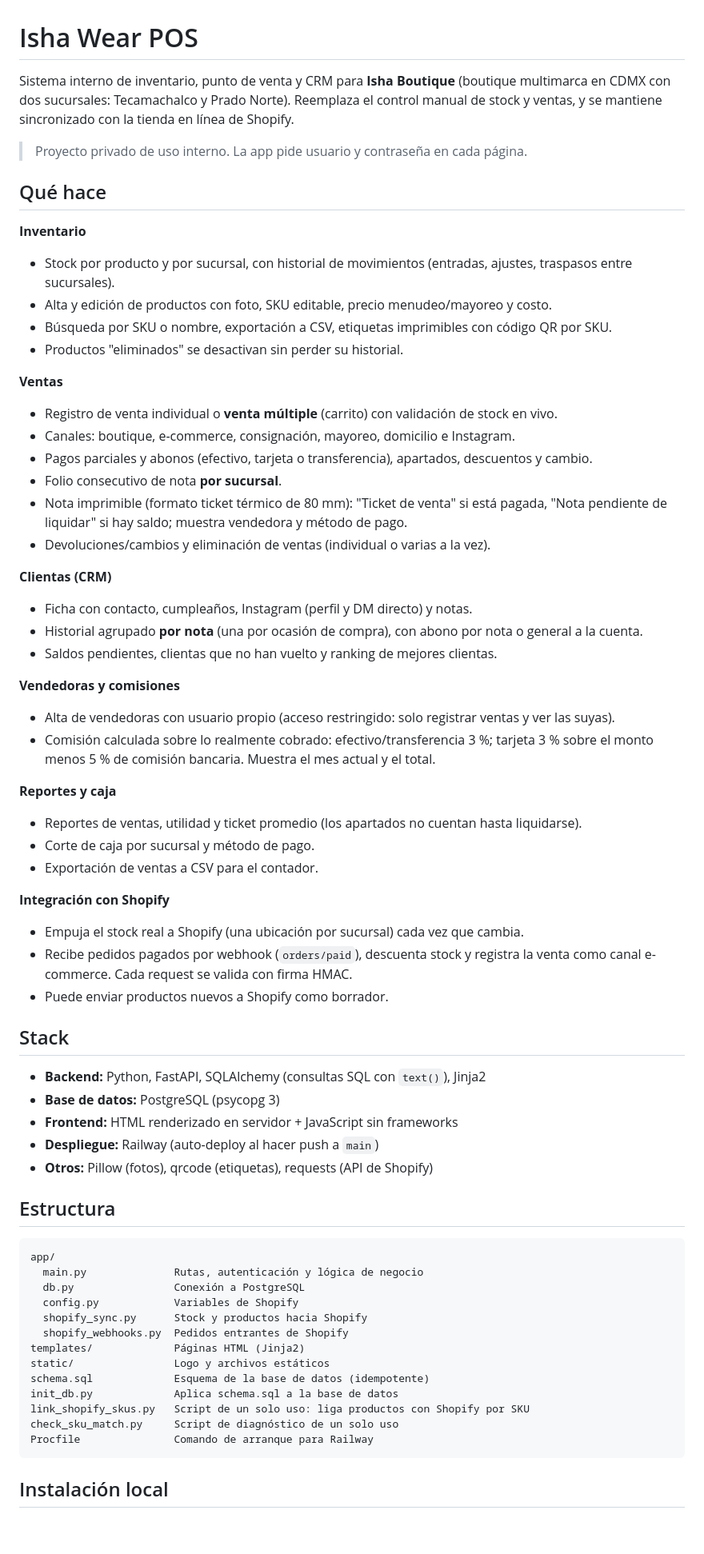
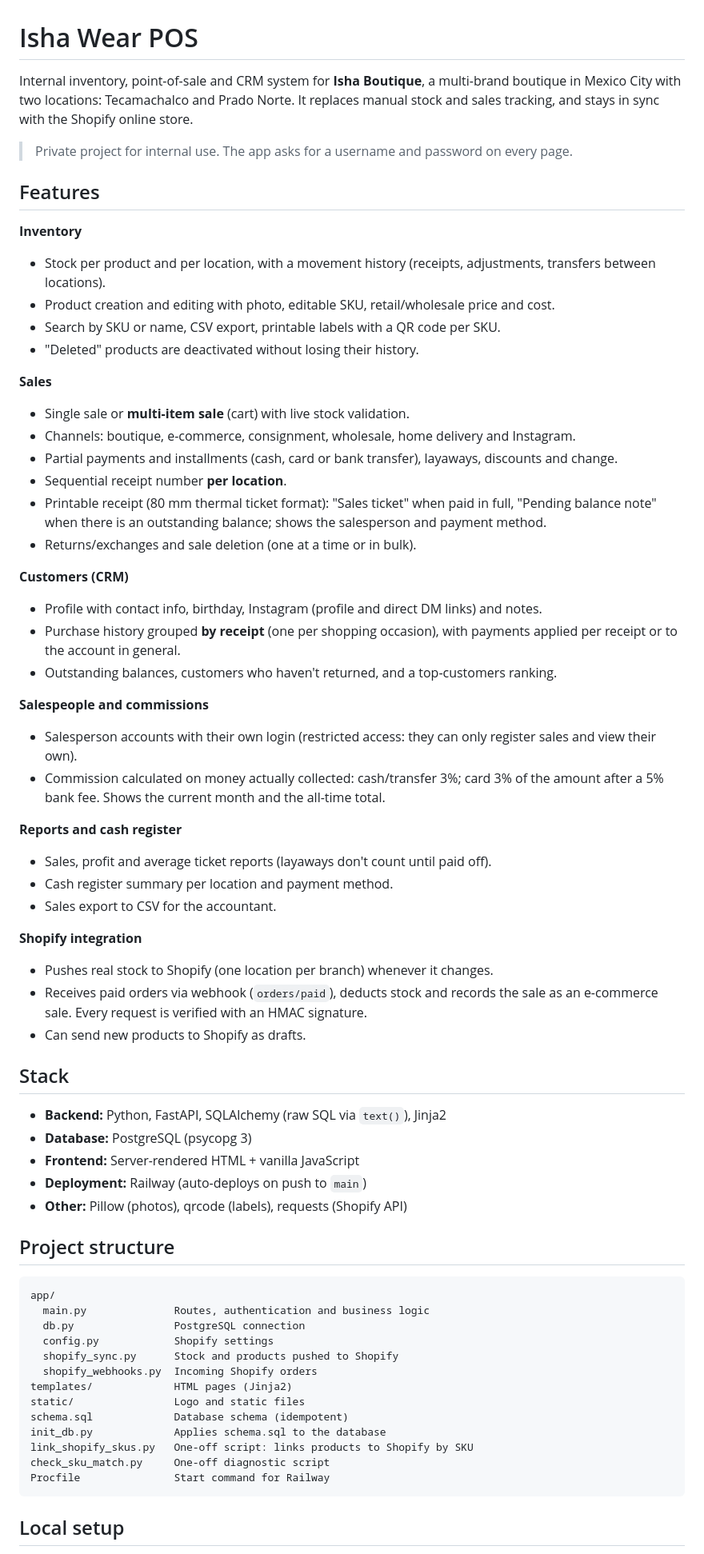
Before and after one commit to yuvalbaryosefp-alt/isha-wear-pos, a Markdown page: README.md, the part around one of its changes. Shown at 80% size. GitHub-like rendering; blank space fills up the shorter version.

Commit message:
Translate README.md from Spanish to English
Translated the README content from Spanish to English for better accessibility.

````diff
--- a/README.md
+++ b/README.md
@@ -1,69 +1,69 @@
 # Isha Wear POS
 
-Sistema interno de inventario, punto de venta y CRM para **Isha Boutique** (boutique multimarca en CDMX con dos sucursales: Tecamachalco y Prado Norte). Reemplaza el control manual de stock y ventas, y se mantiene sincronizado con la tienda en línea de Shopify.
+Internal inventory, point-of-sale and CRM system for **Isha Boutique**, a multi-brand boutique in Mexico City with two locations: Tecamachalco and Prado Norte. It replaces manual stock and sales tracking, and stays in sync with the Shopify online store.
 
-> Proyecto privado de uso interno. La app pide usuario y contraseña en cada página.
+> Private project for internal use. The app asks for a username and password on every page.
 
-## Qué hace
+## Features
 
-**Inventario**
-- Stock por producto y por sucursal, con historial de movimientos (entradas, ajustes, traspasos entre sucursales).
-- Alta y edición de productos con foto, SKU editable, precio menudeo/mayoreo y costo.
-- Búsqueda por SKU o nombre, exportación a CSV, etiquetas imprimibles con código QR por SKU.
-- Productos "eliminados" se desactivan sin perder su historial.
+**Inventory**
+- Stock per product and per location, with a movement history (receipts, adjustments, transfers between locations).
+- Product creation and editing with photo, editable SKU, retail/wholesale price and cost.
+- Search by SKU or name, CSV export, printable labels with a QR code per SKU.
+- "Deleted" products are deactivated without losing their history.
 
-**Ventas**
-- Registro de venta individual o **venta múltiple** (carrito) con validación de stock en vivo.
-- Canales: boutique, e-commerce, consignación, mayoreo, domicilio e Instagram.
-- Pagos parciales y abonos (efectivo, tarjeta o transferencia), apartados, descuentos y cambio.
-- Folio consecutivo de nota **por sucursal**.
-- Nota imprimible (formato ticket térmico de 80 mm): "Ticket de venta" si está pagada, "Nota pendiente de liquidar" si hay saldo; muestra vendedora y método de pago.
-- Devoluciones/cambios y eliminación de ventas (individual o varias a la vez).
+**Sales**
+- Single sale or **multi-item sale** (cart) with live stock validation.
+- Channels: boutique, e-commerce, consignment, wholesale, home delivery and Instagram.
+- Partial payments and installments (cash, card or bank transfer), layaways, discounts and change.
+- Sequential receipt number **per location**.
+- Printable receipt (80 mm thermal ticket format): "Sales ticket" when paid in full, "Pending balance note" when there is an outstanding balance; shows the salesperson and payment method.
+- Returns/exchanges and sale deletion (one at a time or in bulk).
 
-**Clientas (CRM)**
-- Ficha con contacto, cumpleaños, Instagram (perfil y DM directo) y notas.
-- Historial agrupado **por nota** (una por ocasión de compra), con abono por nota o general a la cuenta.
-- Saldos pendientes, clientas que no han vuelto y ranking de mejores clientas.
+**Customers (CRM)**
+- Profile with contact info, birthday, Instagram (profile and direct DM links) and notes.
+- Purchase history grouped **by receipt** (one per shopping occasion), with payments applied per receipt or to the account in general.
+- Outstanding balances, customers who haven't returned, and a top-customers ranking.
 
-**Vendedoras y comisiones**
-- Alta de vendedoras con usuario propio (acceso restringido: solo registrar ventas y ver las suyas).
-- Comisión calculada sobre lo realmente cobrado: efectivo/transferencia 3 %; tarjeta 3 % sobre el monto menos 5 % de comisión bancaria. Muestra el mes actual y el total.
+**Salespeople and commissions**
+- Salesperson accounts with their own login (restricted access: they can only register sales and view their own).
+- Commission calculated on money actually collected: cash/transfer 3%; card 3% of the amount after a 5% bank fee. Shows the current month and the all-time total.
 
-**Reportes y caja**
-- Reportes de ventas, utilidad y ticket promedio (los apartados no cuentan hasta liquidarse).
-- Corte de caja por sucursal y método de pago.
-- Exportación de ventas a CSV para el contador.
+**Reports and cash register**
+- Sales, profit and average ticket reports (layaways don't count until paid off).
+- Cash register summary per location and payment method.
+- Sales export to CSV for the accountant.
 
-**Integración con Shopify**
-- Empuja el stock real a Shopify (una ubicación por sucursal) cada vez que cambia.
-- Recibe pedidos pagados por webhook (`orders/paid`), descuenta stock y registra la venta como canal e-commerce. Cada request se valida con firma HMAC.
-- Puede enviar productos nuevos a Shopify como borrador.
+**Shopify integration**
+- Pushes real stock to Shopify (one location per branch) whenever it changes.
+- Receives paid orders via webhook (`orders/paid`), deducts stock and records the sale as an e-commerce sale. Every request is verified with an HMAC signature.
+- Can send new products to Shopify as drafts.
 
 ## Stack
 
-- **Backend:** Python, FastAPI, SQLAlchemy (consultas SQL con `text()`), Jinja2
-- **Base de datos:** PostgreSQL (psycopg 3)
-- **Frontend:** HTML renderizado en servidor + JavaScript sin frameworks
-- **Despliegue:** Railway (auto-deploy al hacer push a `main`)
-- **Otros:** Pillow (fotos), qrcode (etiquetas), requests (API de Shopify)
+- **Backend:** Python, FastAPI, SQLAlchemy (raw SQL via `text()`), Jinja2
+- **Database:** PostgreSQL (psycopg 3)
+- **Frontend:** Server-rendered HTML + vanilla JavaScript
+- **Deployment:** Railway (auto-deploys on push to `main`)
+- **Other:** Pillow (photos), qrcode (labels), requests (Shopify API)
 
-## Estructura
+## Project structure
 
 ```
 app/
-  main.py              Rutas, autenticación y lógica de negocio
-  db.py                Conexión a PostgreSQL
-  config.py            Variables de Shopify
-  shopify_sync.py      Stock y productos hacia Shopify
-  shopify_webhooks.py  Pedidos entrantes de Shopify
-templates/             Páginas HTML (Jinja2)
-static/                Logo y archivos estáticos
-schema.sql             Esquema de la base de datos (idempotente)
-init_db.py             Aplica schema.sql a la base de datos
-link_shopify_skus.py   Script de un solo uso: liga productos con Shopify por SKU
-check_sku_match.py     Script de diagnóstico de un solo uso
-Procfile               Comando de arranque para Railway
+  main.py              Routes, authentication and business logic
+  db.py                PostgreSQL connection
+  config.py            Shopify settings
+  shopify_sync.py      Stock and products pushed to Shopify
+  shopify_webhooks.py  Incoming Shopify orders
+templates/             HTML pages (Jinja2)
+static/                Logo and static files
+schema.sql             Database schema (idempotent)
+init_db.py             Applies schema.sql to the database
+link_shopify_skus.py   One-off script: links products to Shopify by SKU
+check_sku_match.py     One-off diagnostic script
+Procfile               Start command for Railway
 ```
 
-## Instalación local
+## Local setup
 
````
Also changed, not shown: other parts of README.md (+22 -22 lines).
